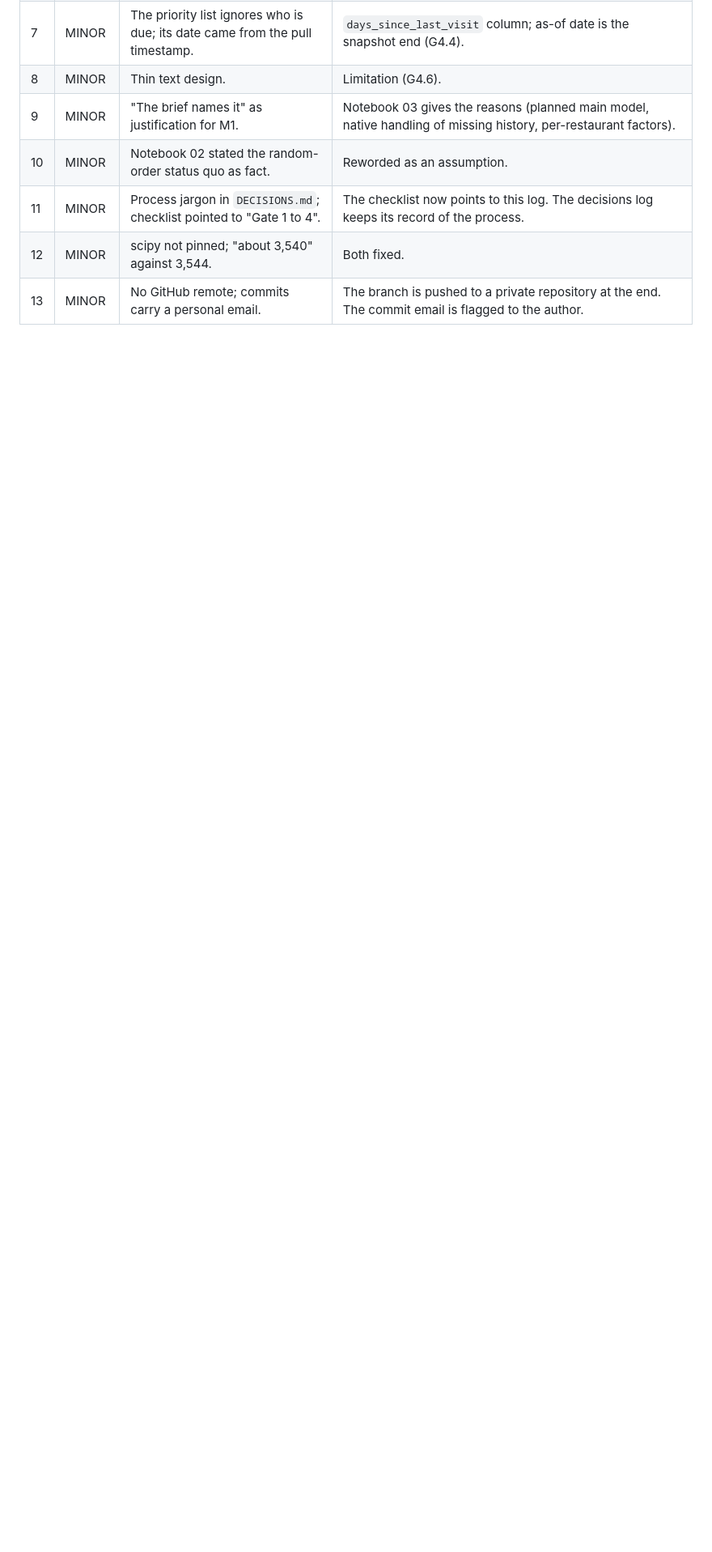
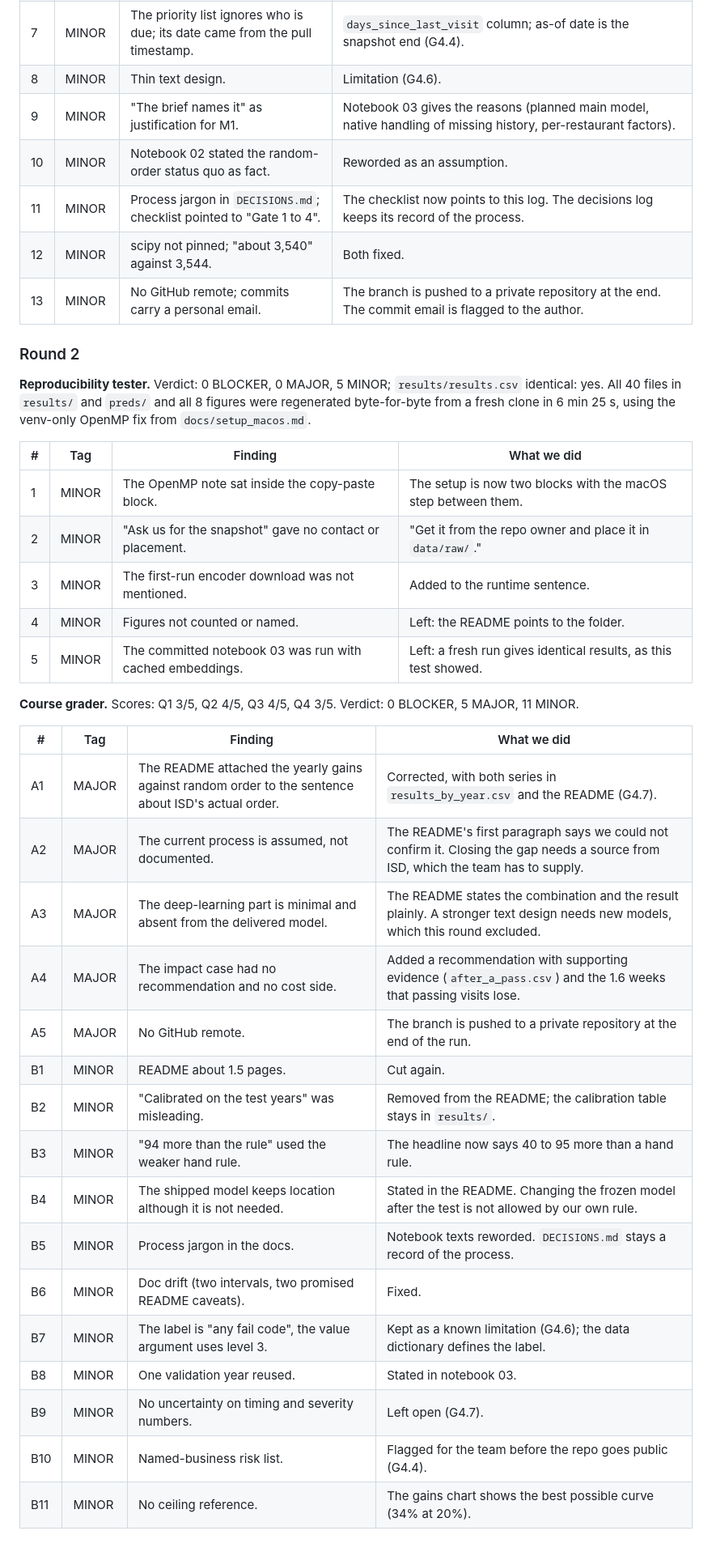
Before and after one commit to nh13120/boston-restaurant-inspection-risk, a Markdown page: docs/REVIEW_LOG.md, the part around the change. Shown at 81% size. Rendered like a GitHub page; blank space fills up the shorter version.

```diff
--- a/docs/REVIEW_LOG.md
+++ b/docs/REVIEW_LOG.md
@@ -180,3 +180,36 @@ Same prompt, fresh subagent. Verdict: 0 BLOCKER, 0 MAJOR, 11 MINOR. Gate 3 passe
 | 11 | MINOR | Process jargon in `DECISIONS.md`; checklist pointed to "Gate 1 to 4". | The checklist now points to this log. The decisions log keeps its record of the process. |
 | 12 | MINOR | scipy not pinned; "about 3,540" against 3,544. | Both fixed. |
 | 13 | MINOR | No GitHub remote; commits carry a personal email. | The branch is pushed to a private repository at the end. The commit email is flagged to the author. |
+
+### Round 2
+
+**Reproducibility tester.** Verdict: 0 BLOCKER, 0 MAJOR, 5 MINOR; `results/results.csv` identical: yes. All 40 files in `results/` and `preds/` and all 8 figures were regenerated byte-for-byte from a fresh clone in 6 min 25 s, using the venv-only OpenMP fix from `docs/setup_macos.md`.
+
+| # | Tag | Finding | What we did |
+|---|---|---|---|
+| 1 | MINOR | The OpenMP note sat inside the copy-paste block. | The setup is now two blocks with the macOS step between them. |
+| 2 | MINOR | "Ask us for the snapshot" gave no contact or placement. | "Get it from the repo owner and place it in `data/raw/`." |
+| 3 | MINOR | The first-run encoder download was not mentioned. | Added to the runtime sentence. |
+| 4 | MINOR | Figures not counted or named. | Left: the README points to the folder. |
+| 5 | MINOR | The committed notebook 03 was run with cached embeddings. | Left: a fresh run gives identical results, as this test showed. |
+
+**Course grader.** Scores: Q1 3/5, Q2 4/5, Q3 4/5, Q4 3/5. Verdict: 0 BLOCKER, 5 MAJOR, 11 MINOR.
+
+| # | Tag | Finding | What we did |
+|---|---|---|---|
+| A1 | MAJOR | The README attached the yearly gains against random order to the sentence about ISD's actual order. | Corrected, with both series in `results_by_year.csv` and the README (G4.7). |
+| A2 | MAJOR | The current process is assumed, not documented. | The README's first paragraph says we could not confirm it. Closing the gap needs a source from ISD, which the team has to supply. |
+| A3 | MAJOR | The deep-learning part is minimal and absent from the delivered model. | The README states the combination and the result plainly. A stronger text design needs new models, which this round excluded. |
+| A4 | MAJOR | The impact case had no recommendation and no cost side. | Added a recommendation with supporting evidence (`after_a_pass.csv`) and the 1.6 weeks that passing visits lose. |
+| A5 | MAJOR | No GitHub remote. | The branch is pushed to a private repository at the end of the run. |
+| B1 | MINOR | README about 1.5 pages. | Cut again. |
+| B2 | MINOR | "Calibrated on the test years" was misleading. | Removed from the README; the calibration table stays in `results/`. |
+| B3 | MINOR | "94 more than the rule" used the weaker hand rule. | The headline now says 40 to 95 more than a hand rule. |
+| B4 | MINOR | The shipped model keeps location although it is not needed. | Stated in the README. Changing the frozen model after the test is not allowed by our own rule. |
+| B5 | MINOR | Process jargon in the docs. | Notebook texts reworded. `DECISIONS.md` stays a record of the process. |
+| B6 | MINOR | Doc drift (two intervals, two promised README caveats). | Fixed. |
+| B7 | MINOR | The label is "any fail code", the value argument uses level 3. | Kept as a known limitation (G4.6); the data dictionary defines the label. |
+| B8 | MINOR | One validation year reused. | Stated in notebook 03. |
+| B9 | MINOR | No uncertainty on timing and severity numbers. | Left open (G4.7). |
+| B10 | MINOR | Named-business risk list. | Flagged for the team before the repo goes public (G4.4). |
+| B11 | MINOR | No ceiling reference. | The gains chart shows the best possible curve (34% at 20%). |
```
Also changed, not shown: README.md (+18 -12 lines), docs/DECISIONS.md (+13 -4 lines), results/figures/gains_curve_test.png, 8 other files.
